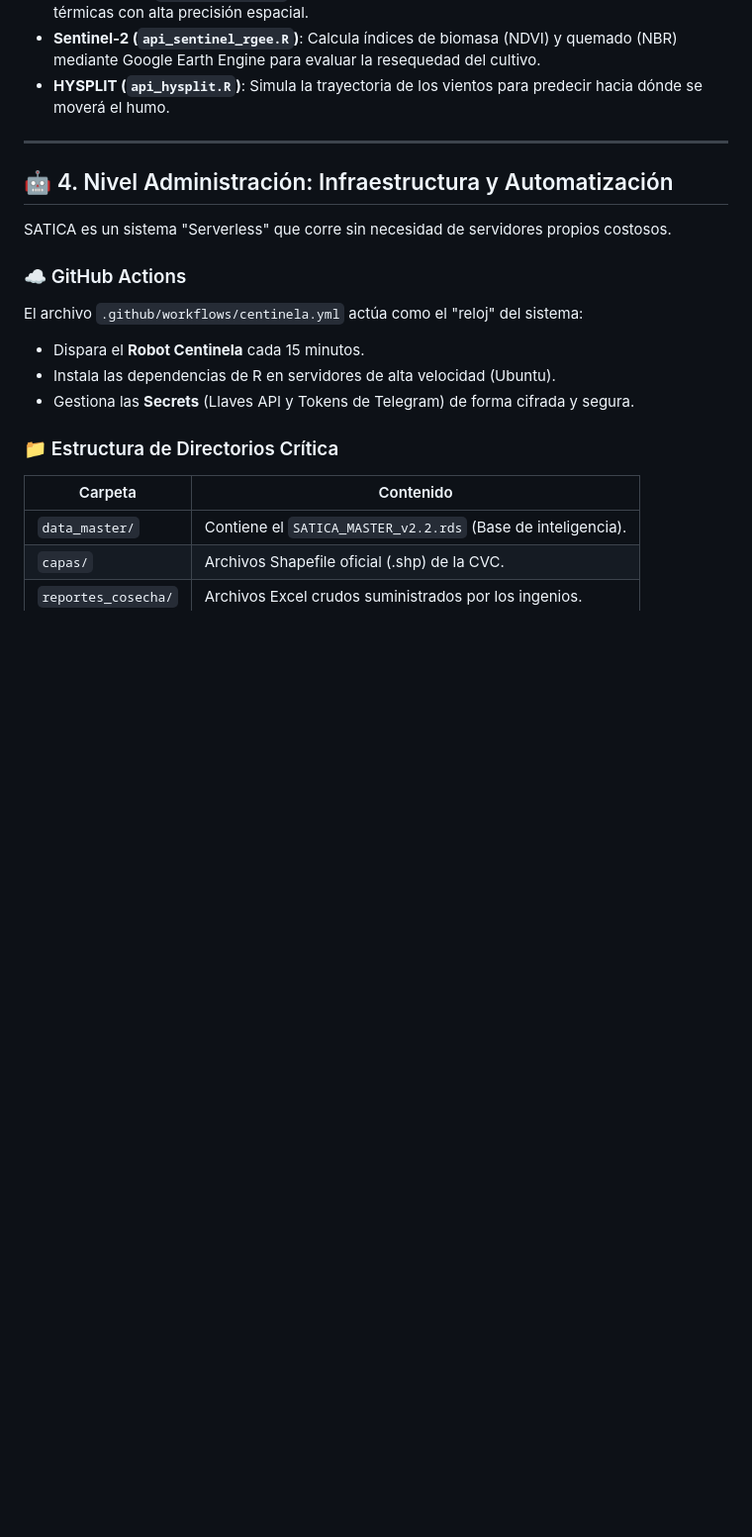
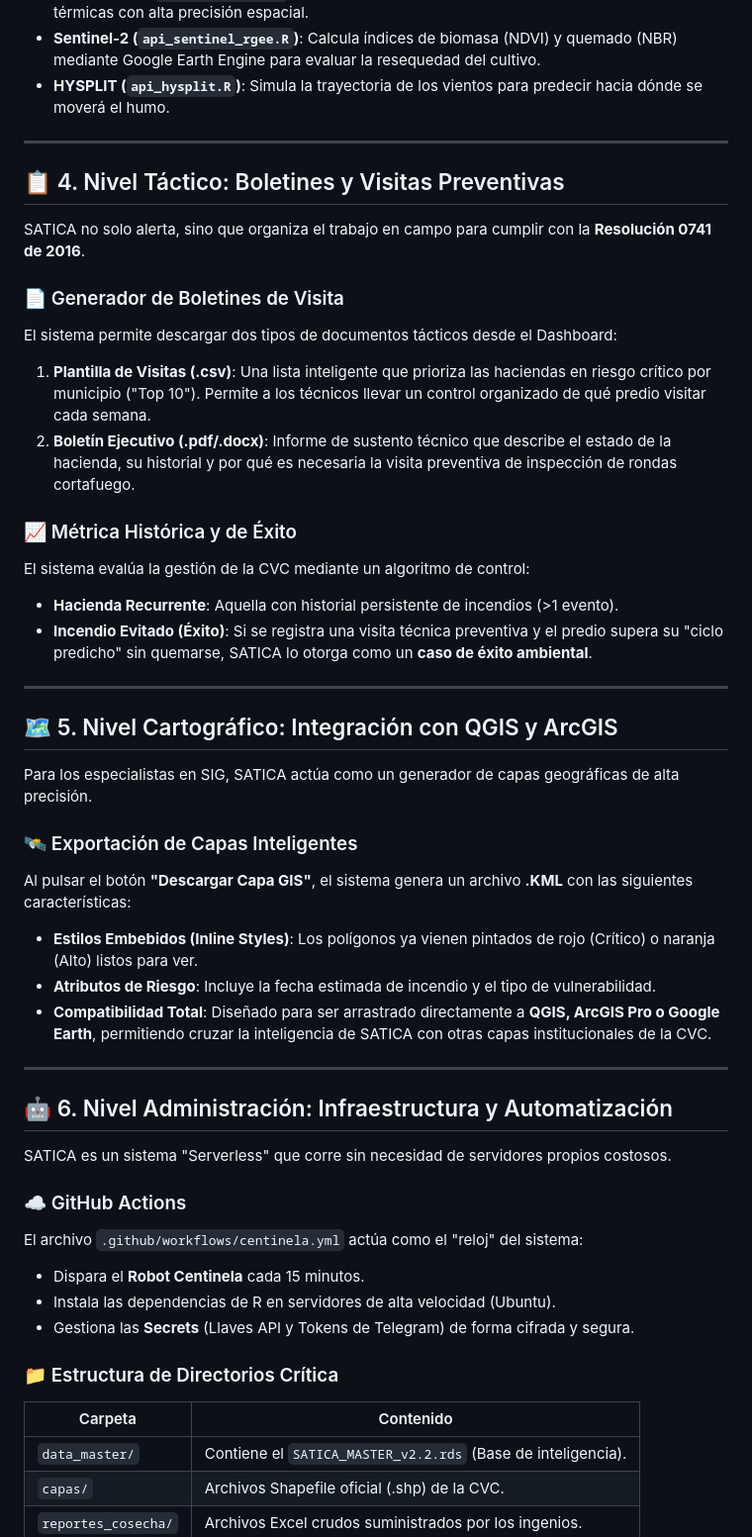
Before and after one commit to secasor/SATICA-V2, a Markdown page: MANUAL_INTEGRAL_SATICA.md, the part around the change. Shown at 99% size. Rendered like a GitHub page; blank space fills up the shorter version.

Commit message:
docs: integrar capítulos tácticos (Boletines) y GIS al Manual Integral

```diff
--- a/MANUAL_INTEGRAL_SATICA.md
+++ b/MANUAL_INTEGRAL_SATICA.md
@@ -52,7 +52,35 @@ Es el cerebro que integra la geografía con los datos de negocio:
 
 ---
 
-## 🤖 4. Nivel Administración: Infraestructura y Automatización
+## 📋 4. Nivel Táctico: Boletines y Visitas Preventivas
+
+SATICA no solo alerta, sino que organiza el trabajo en campo para cumplir con la **Resolución 0741 de 2016**.
+
+### 📄 Generador de Boletines de Visita
+El sistema permite descargar dos tipos de documentos tácticos desde el Dashboard:
+1.  **Plantilla de Visitas (.csv)**: Una lista inteligente que prioriza las haciendas en riesgo crítico por municipio ("Top 10"). Permite a los técnicos llevar un control organizado de qué predio visitar cada semana.
+2.  **Boletín Ejecutivo (.pdf/.docx)**: Informe de sustento técnico que describe el estado de la hacienda, su historial y por qué es necesaria la visita preventiva de inspección de rondas cortafuego.
+
+### 📈 Métrica Histórica y de Éxito
+El sistema evalúa la gestión de la CVC mediante un algoritmo de control:
+- **Hacienda Recurrente**: Aquella con historial persistente de incendios (>1 evento).
+- **Incendio Evitado (Éxito)**: Si se registra una visita técnica preventiva y el predio supera su "ciclo predicho" sin quemarse, SATICA lo otorga como un **caso de éxito ambiental**.
+
+---
+
+## 🗺️ 5. Nivel Cartográfico: Integración con QGIS y ArcGIS
+
+Para los especialistas en SIG, SATICA actúa como un generador de capas geográficas de alta precisión.
+
+### 🛰️ Exportación de Capas Inteligentes
+Al pulsar el botón **"Descargar Capa GIS"**, el sistema genera un archivo **.KML** con las siguientes características:
+- **Estilos Embebidos (Inline Styles)**: Los polígonos ya vienen pintados de rojo (Crítico) o naranja (Alto) listos para ver.
+- **Atributos de Riesgo**: Incluye la fecha estimada de incendio y el tipo de vulnerabilidad.
+- **Compatibilidad Total**: Diseñado para ser arrastrado directamente a **QGIS, ArcGIS Pro o Google Earth**, permitiendo cruzar la inteligencia de SATICA con otras capas institucionales de la CVC.
+
+---
+
+## 🤖 6. Nivel Administración: Infraestructura y Automatización
 
 SATICA es un sistema "Serverless" que corre sin necesidad de servidores propios costosos.
 
```
